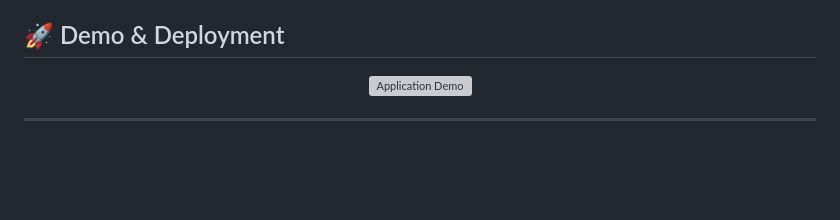
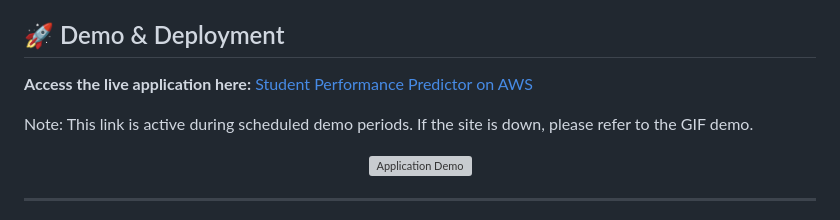
Before and after one commit to aishvadla/e2e-ml-student-perf, a Markdown page: README.md, the part around the change. GitHub-like rendering; blank space fills up the shorter version; grey boxes are pictures that could not be loaded.

Commit message:
added aws link for the app

```diff
--- a/README.md
+++ b/README.md
@@ -11,6 +11,10 @@
 A production-grade, end-to-end machine learning system that predicts student exam performance from demographic and academic features. The project covers the full ML lifecycle — data ingestion, validation, preprocessing, model training, automated selection, and real-time inference — deployed as a containerized Flask web application on AWS.
 
 ## 🚀 Demo & Deployment
+
+**Access the live application here:** [Student Performance Predictor on AWS](http://Student-performance-app-env.eba-xfsmknai.us-west-2.elasticbeanstalk.com/)
+
+Note: This link is active during scheduled demo periods. If the site is down, please refer to the GIF demo.
 
 <p align="center">
   <img src="https://github.com/user-attachments/assets/523d91a6-4dd8-461f-b2f3-7a7dec4d7ad3" width="750" alt="Application Demo" />
```
